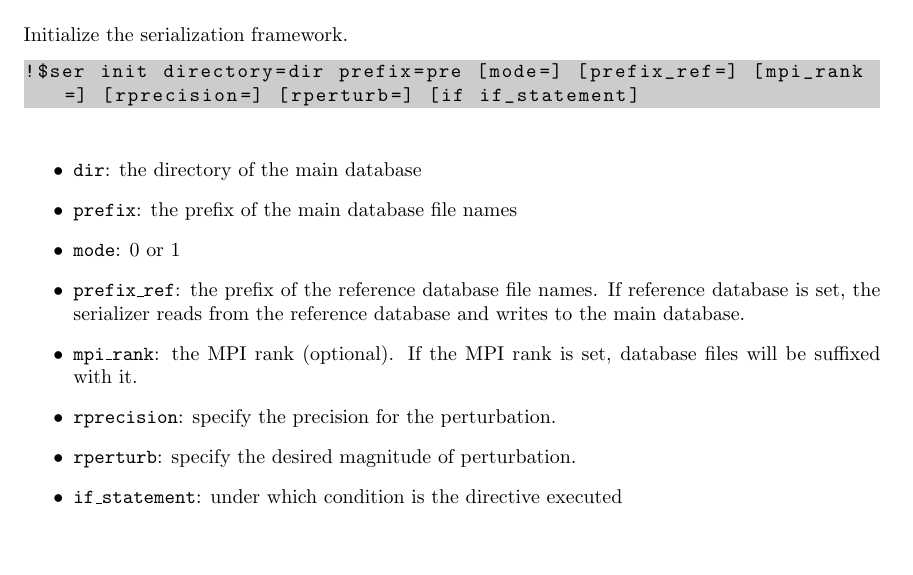
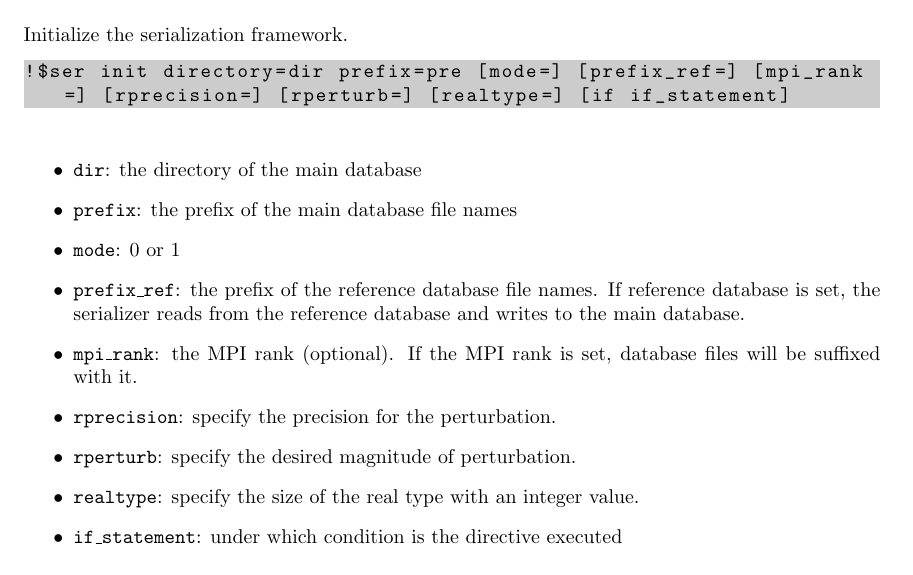
Before and after one commit to C2SM-RCM/serialbox, a LaTeX document (doc/pp_ser/ppser_doc.tex): part of page 2 of 7, cut so that both start at the same text, the shorter picture padded with empty space. Compiled offline with pdfLaTeX.

Commit message:
update the doc with realtype

```diff
--- a/doc/pp_ser/ppser_doc.tex
+++ b/doc/pp_ser/ppser_doc.tex
@@ -61,7 +61,7 @@ $ ./pp_ser.py -d . --no-prefix
 Initialize the serialization framework.
 
 \begin{lstlisting}
-!$ser init directory=dir prefix=pre [mode=] [prefix_ref=] [mpi_rank=] [rprecision=] [rperturb=] [if if_statement]
+!$ser init directory=dir prefix=pre [mode=] [prefix_ref=] [mpi_rank=] [rprecision=] [rperturb=] [realtype=] [if if_statement]
 \end{lstlisting}
 
 \begin{itemize}
@@ -72,6 +72,7 @@ Initialize the serialization framework.
 \item \texttt{mpi\_rank}: the MPI rank (optional). If the MPI rank is set, database files will be suffixed with it.
 \item \texttt{rprecision}: specify the precision for the perturbation.
 \item \texttt{rperturb}: specify the desired magnitude of perturbation.
+\item \texttt{realtype}: specify the size of the real type with an integer value.
 \item \texttt{if\_statement}: under which condition is the directive executed
 \end{itemize}
 
```
